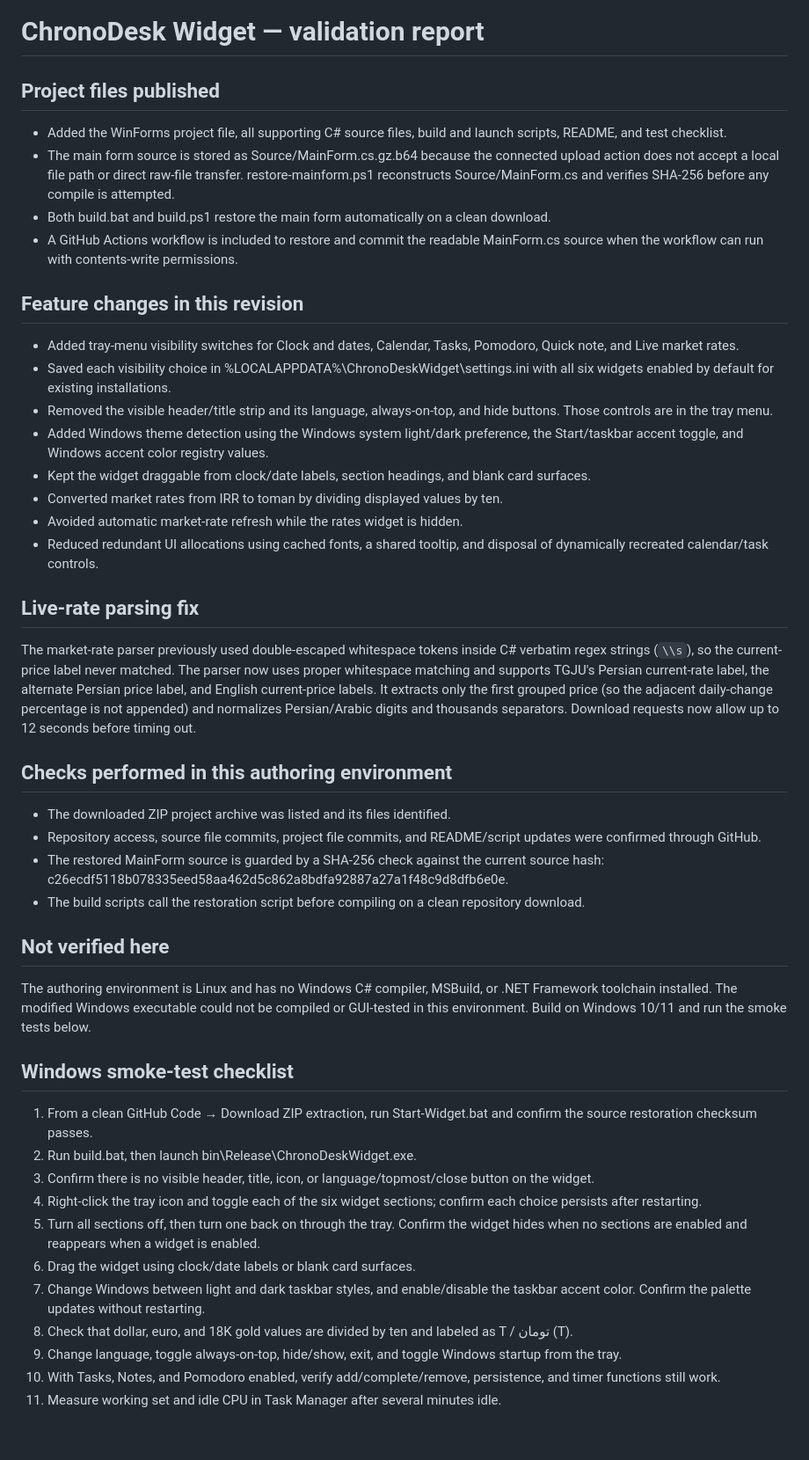
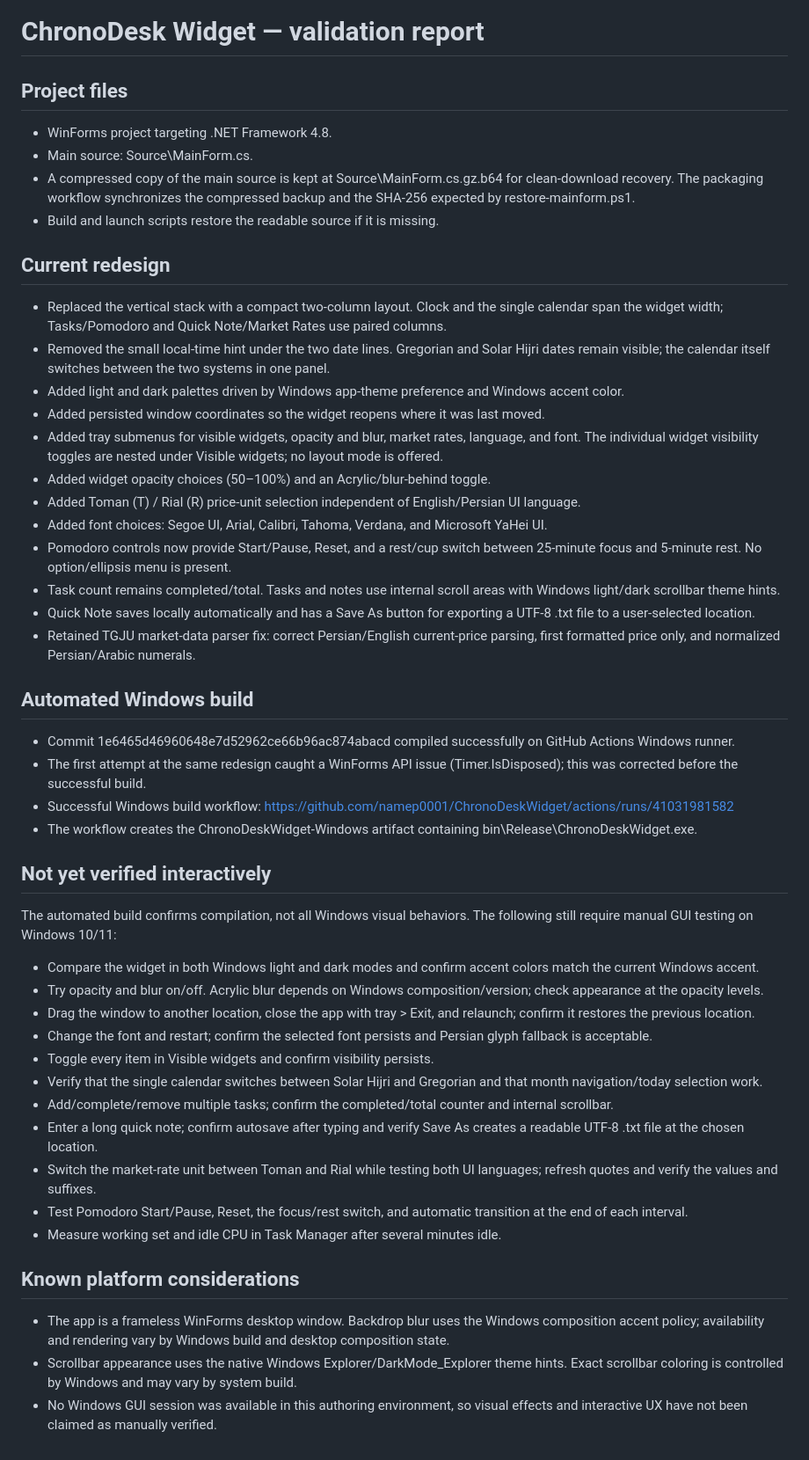
Before and after one commit to namep0001/ChronoDeskWidget, a Markdown page: TEST-RESULTS.md, the part around the change. Shown at 88% size. GitHub-like rendering.

Commit message:
Update validation report for compact redesign

```diff
--- a/TEST-RESULTS.md
+++ b/TEST-RESULTS.md
@@ -1,48 +1,51 @@
 # ChronoDesk Widget — validation report
 
-## Project files published
+## Project files
 
-- Added the WinForms project file, all supporting C# source files, build and launch scripts, README, and test checklist.
-- The main form source is stored as Source/MainForm.cs.gz.b64 because the connected upload action does not accept a local file path or direct raw-file transfer. restore-mainform.ps1 reconstructs Source/MainForm.cs and verifies SHA-256 before any compile is attempted.
-- Both build.bat and build.ps1 restore the main form automatically on a clean download.
-- A GitHub Actions workflow is included to restore and commit the readable MainForm.cs source when the workflow can run with contents-write permissions.
+- WinForms project targeting .NET Framework 4.8.
+- Main source: Source\MainForm.cs.
+- A compressed copy of the main source is kept at Source\MainForm.cs.gz.b64 for clean-download recovery. The packaging workflow synchronizes the compressed backup and the SHA-256 expected by restore-mainform.ps1.
+- Build and launch scripts restore the readable source if it is missing.
 
-## Feature changes in this revision
+## Current redesign
 
-- Added tray-menu visibility switches for Clock and dates, Calendar, Tasks, Pomodoro, Quick note, and Live market rates.
-- Saved each visibility choice in %LOCALAPPDATA%\ChronoDeskWidget\settings.ini with all six widgets enabled by default for existing installations.
-- Removed the visible header/title strip and its language, always-on-top, and hide buttons. Those controls are in the tray menu.
-- Added Windows theme detection using the Windows system light/dark preference, the Start/taskbar accent toggle, and Windows accent color registry values.
-- Kept the widget draggable from clock/date labels, section headings, and blank card surfaces.
-- Converted market rates from IRR to toman by dividing displayed values by ten.
-- Avoided automatic market-rate refresh while the rates widget is hidden.
-- Reduced redundant UI allocations using cached fonts, a shared tooltip, and disposal of dynamically recreated calendar/task controls.
+- Replaced the vertical stack with a compact two-column layout. Clock and the single calendar span the widget width; Tasks/Pomodoro and Quick Note/Market Rates use paired columns.
+- Removed the small local-time hint under the two date lines. Gregorian and Solar Hijri dates remain visible; the calendar itself switches between the two systems in one panel.
+- Added light and dark palettes driven by Windows app-theme preference and Windows accent color.
+- Added persisted window coordinates so the widget reopens where it was last moved.
+- Added tray submenus for visible widgets, opacity and blur, market rates, language, and font. The individual widget visibility toggles are nested under Visible widgets; no layout mode is offered.
+- Added widget opacity choices (50–100%) and an Acrylic/blur-behind toggle.
+- Added Toman (T) / Rial (R) price-unit selection independent of English/Persian UI language.
+- Added font choices: Segoe UI, Arial, Calibri, Tahoma, Verdana, and Microsoft YaHei UI.
+- Pomodoro controls now provide Start/Pause, Reset, and a rest/cup switch between 25-minute focus and 5-minute rest. No option/ellipsis menu is present.
+- Task count remains completed/total. Tasks and notes use internal scroll areas with Windows light/dark scrollbar theme hints.
+- Quick Note saves locally automatically and has a Save As button for exporting a UTF-8 .txt file to a user-selected location.
+- Retained TGJU market-data parser fix: correct Persian/English current-price parsing, first formatted price only, and normalized Persian/Arabic numerals.
 
-## Live-rate parsing fix
+## Automated Windows build
 
-The market-rate parser previously used double-escaped whitespace tokens inside C# verbatim regex strings (`\\s`), so the current-price label never matched. The parser now uses proper whitespace matching and supports TGJU's Persian current-rate label, the alternate Persian price label, and English current-price labels. It extracts only the first grouped price (so the adjacent daily-change percentage is not appended) and normalizes Persian/Arabic digits and thousands separators. Download requests now allow up to 12 seconds before timing out.
+- Commit 1e6465d46960648e7d52962ce66b96ac874abacd compiled successfully on GitHub Actions Windows runner.
+- The first attempt at the same redesign caught a WinForms API issue (Timer.IsDisposed); this was corrected before the successful build.
+- Successful Windows build workflow: https://github.com/namep0001/ChronoDeskWidget/actions/runs/41031981582
+- The workflow creates the ChronoDeskWidget-Windows artifact containing bin\Release\ChronoDeskWidget.exe.
 
-## Checks performed in this authoring environment
+## Not yet verified interactively
 
-- The downloaded ZIP project archive was listed and its files identified.
-- Repository access, source file commits, project file commits, and README/script updates were confirmed through GitHub.
-- The restored MainForm source is guarded by a SHA-256 check against the current source hash: c26ecdf5118b078335eed58aa462d5c862a8bdfa92887a27a1f48c9d8dfb6e0e.
-- The build scripts call the restoration script before compiling on a clean repository download.
+The automated build confirms compilation, not all Windows visual behaviors. The following still require manual GUI testing on Windows 10/11:
+- Compare the widget in both Windows light and dark modes and confirm accent colors match the current Windows accent.
+- Try opacity and blur on/off. Acrylic blur depends on Windows composition/version; check appearance at the opacity levels.
+- Drag the window to another location, close the app with tray > Exit, and relaunch; confirm it restores the previous location.
+- Change the font and restart; confirm the selected font persists and Persian glyph fallback is acceptable.
+- Toggle every item in Visible widgets and confirm visibility persists.
+- Verify that the single calendar switches between Solar Hijri and Gregorian and that month navigation/today selection work.
+- Add/complete/remove multiple tasks; confirm the completed/total counter and internal scrollbar.
+- Enter a long quick note; confirm autosave after typing and verify Save As creates a readable UTF-8 .txt file at the chosen location.
+- Switch the market-rate unit between Toman and Rial while testing both UI languages; refresh quotes and verify the values and suffixes.
+- Test Pomodoro Start/Pause, Reset, the focus/rest switch, and automatic transition at the end of each interval.
+- Measure working set and idle CPU in Task Manager after several minutes idle.
 
-## Not verified here
+## Known platform considerations
 
-The authoring environment is Linux and has no Windows C# compiler, MSBuild, or .NET Framework toolchain installed. The modified Windows executable could not be compiled or GUI-tested in this environment. Build on Windows 10/11 and run the smoke tests below.
-
-## Windows smoke-test checklist
-
-1. From a clean GitHub Code → Download ZIP extraction, run Start-Widget.bat and confirm the source restoration checksum passes.
-2. Run build.bat, then launch bin\Release\ChronoDeskWidget.exe.
-3. Confirm there is no visible header, title, icon, or language/topmost/close button on the widget.
-4. Right-click the tray icon and toggle each of the six widget sections; confirm each choice persists after restarting.
-5. Turn all sections off, then turn one back on through the tray. Confirm the widget hides when no sections are enabled and reappears when a widget is enabled.
-6. Drag the widget using clock/date labels or blank card surfaces.
-7. Change Windows between light and dark taskbar styles, and enable/disable the taskbar accent color. Confirm the palette updates without restarting.
-8. Check that dollar, euro, and 18K gold values are divided by ten and labeled as T / تومان (T).
-9. Change language, toggle always-on-top, hide/show, exit, and toggle Windows startup from the tray.
-10. With Tasks, Notes, and Pomodoro enabled, verify add/complete/remove, persistence, and timer functions still work.
-11. Measure working set and idle CPU in Task Manager after several minutes idle.
+- The app is a frameless WinForms desktop window. Backdrop blur uses the Windows composition accent policy; availability and rendering vary by Windows build and desktop composition state.
+- Scrollbar appearance uses the native Windows Explorer/DarkMode_Explorer theme hints. Exact scrollbar coloring is controlled by Windows and may vary by system build.
+- No Windows GUI session was available in this authoring environment, so visual effects and interactive UX have not been claimed as manually verified.
```
